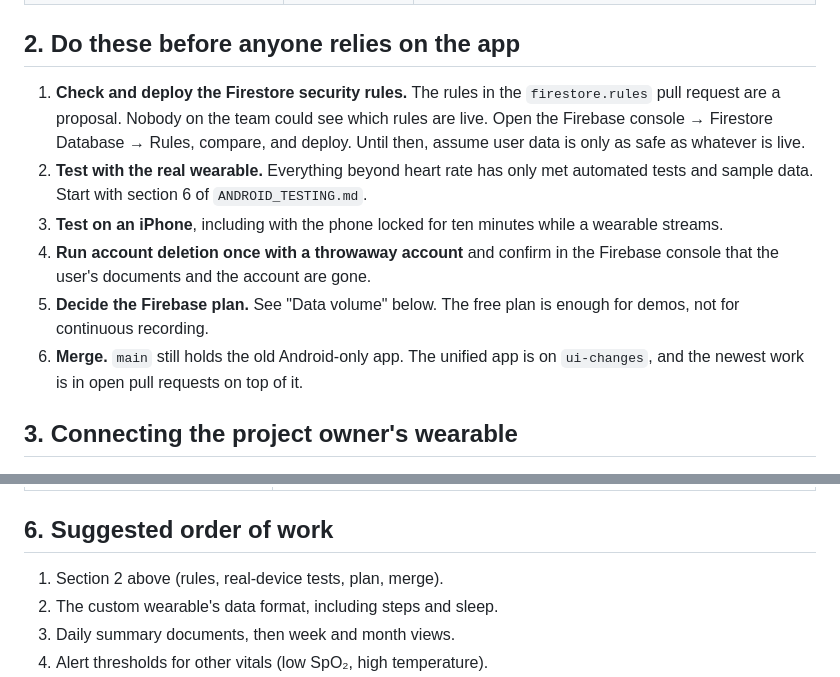
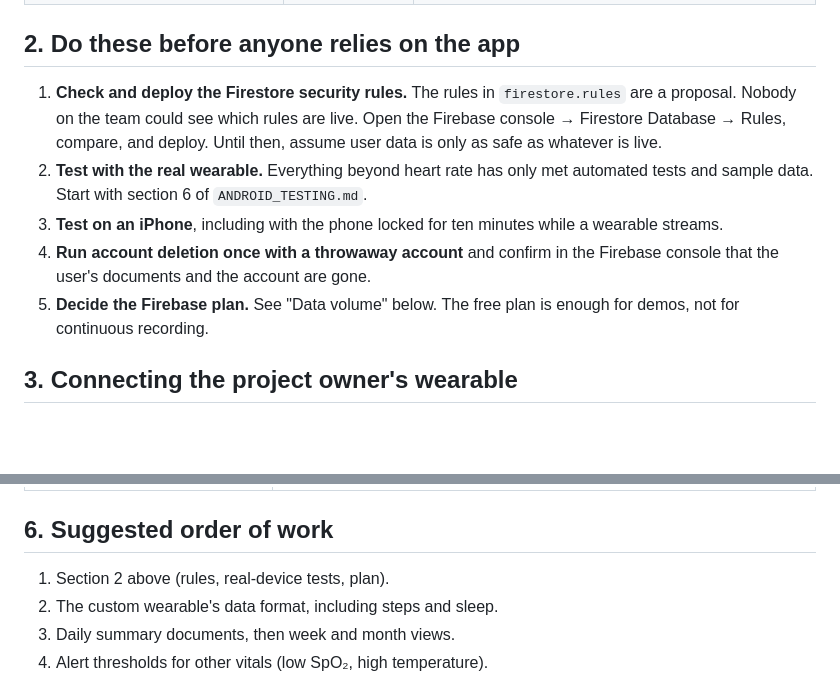
Before and after one commit to KevinCGIA/DSS-wearable-App, a Markdown page: HANDOVER.md, 2 parts joined by grey strips. GitHub-like rendering; blank space fills up the shorter version.

```diff
--- a/HANDOVER.md
+++ b/HANDOVER.md
@@ -32,7 +32,7 @@ automated tests pass but nobody has tried it on hardware.
 
 ## 2. Do these before anyone relies on the app
 
-1. **Check and deploy the Firestore security rules.** The rules in the `firestore.rules` pull request
+1. **Check and deploy the Firestore security rules.** The rules in `firestore.rules`
    are a proposal. Nobody on the team could see which rules are live. Open the Firebase console →
    Firestore Database → Rules, compare, and deploy. Until then, assume user data is only as safe as
    whatever is live.
@@ -43,8 +43,6 @@ automated tests pass but nobody has tried it on hardware.
    the user's documents and the account are gone.
 5. **Decide the Firebase plan.** See "Data volume" below. The free plan is enough for demos, not for
    continuous recording.
-6. **Merge.** `main` still holds the old Android-only app. The unified app is on `ui-changes`, and the
-   newest work is in open pull requests on top of it.
 
 ## 3. Connecting the project owner's wearable
 
@@ -129,7 +127,7 @@ automated tests pass but nobody has tried it on hardware.
 
 ## 6. Suggested order of work
 
-1. Section 2 above (rules, real-device tests, plan, merge).
+1. Section 2 above (rules, real-device tests, plan).
 2. The custom wearable's data format, including steps and sleep.
 3. Daily summary documents, then week and month views.
 4. Alert thresholds for other vitals (low SpO₂, high temperature).
```
Also changed, not shown: README.md (+1 -1 lines).
